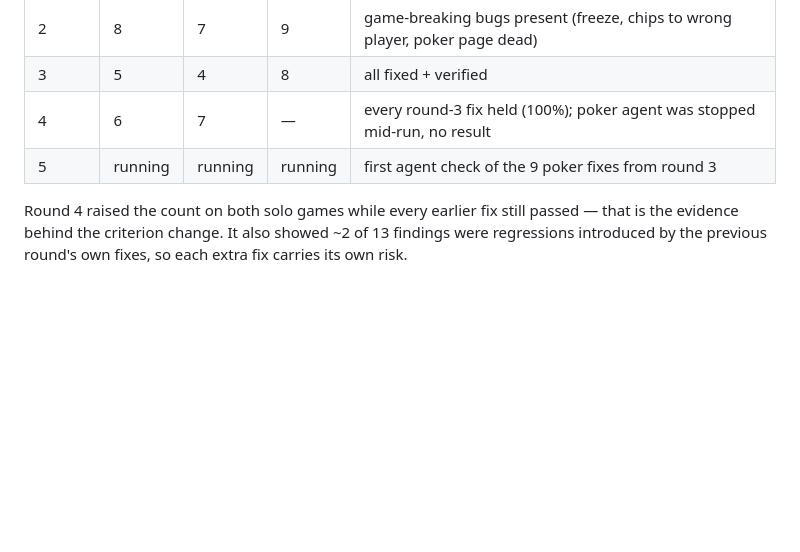
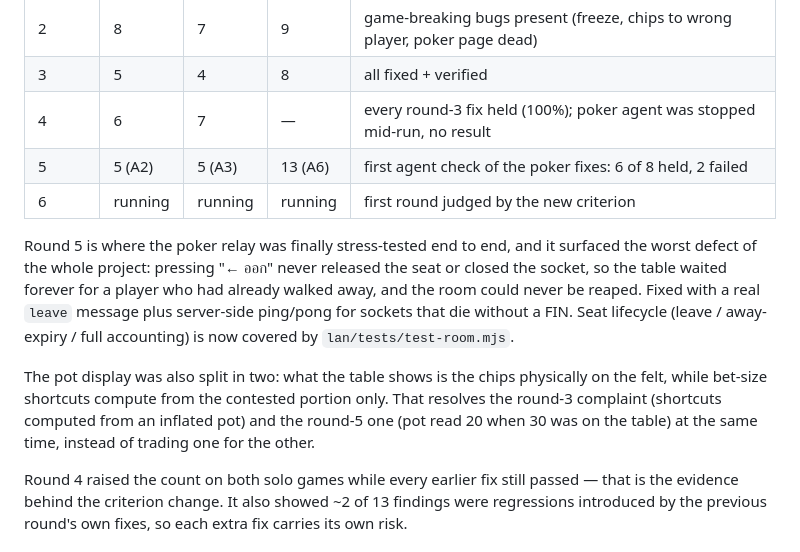
Before and after one commit to guboat123/board-games, a Markdown page: STATUS.md, the part around the change. Drawn GitHub-style; blank space fills up the shorter version.

Commit message:
docs: record round-5 results in STATUS.md

```diff
--- a/STATUS.md
+++ b/STATUS.md
@@ -39,7 +39,19 @@ dead-code grep), so B/C findings never run out. Severity, by contrast, did conve
 | 2 | 8 | 7 | 9 | game-breaking bugs present (freeze, chips to wrong player, poker page dead) |
 | 3 | 5 | 4 | 8 | all fixed + verified |
 | 4 | 6 | 7 | — | every round-3 fix held (100%); poker agent was stopped mid-run, no result |
-| 5 | running | running | running | first agent check of the 9 poker fixes from round 3 |
+| 5 | 5 (A2) | 5 (A3) | 13 (A6) | first agent check of the poker fixes: 6 of 8 held, 2 failed |
+| 6 | running | running | running | first round judged by the new criterion |
+
+Round 5 is where the poker relay was finally stress-tested end to end, and it surfaced the worst
+defect of the whole project: pressing "← ออก" never released the seat or closed the socket, so the
+table waited forever for a player who had already walked away, and the room could never be reaped.
+Fixed with a real `leave` message plus server-side ping/pong for sockets that die without a FIN.
+Seat lifecycle (leave / away-expiry / full accounting) is now covered by `lan/tests/test-room.mjs`.
+
+The pot display was also split in two: what the table shows is the chips physically on the felt,
+while bet-size shortcuts compute from the contested portion only. That resolves the round-3
+complaint (shortcuts computed from an inflated pot) and the round-5 one (pot read 20 when 30 was
+on the table) at the same time, instead of trading one for the other.
 
 Round 4 raised the count on both solo games while every earlier fix still passed — that is the
 evidence behind the criterion change. It also showed ~2 of 13 findings were regressions introduced
```
